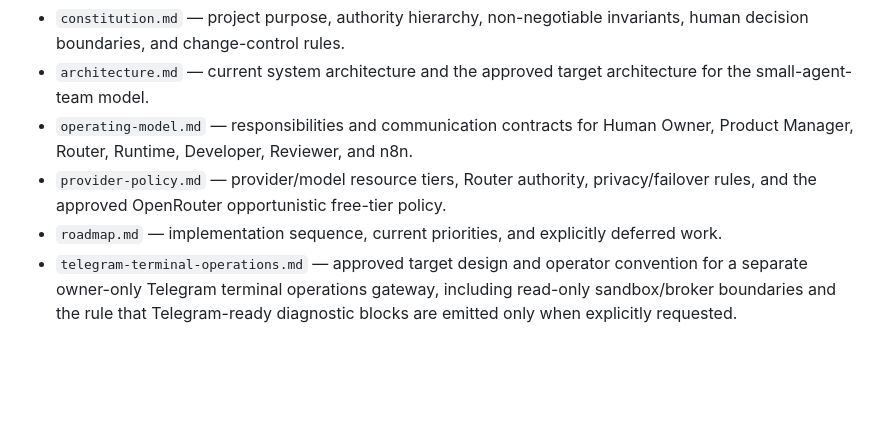
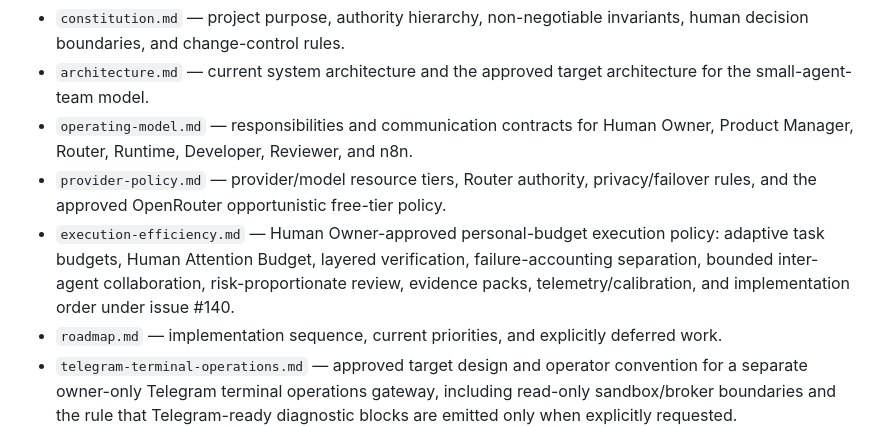
Before and after one commit to sonvhse06072/personal-coding-platform, a Markdown page: docs/project/README.md, the part around the change. GitHub-like rendering; blank space fills up the shorter version.

Commit message:
Index execution efficiency policy

```diff
--- a/docs/project/README.md
+++ b/docs/project/README.md
@@ -10,6 +10,7 @@ These documents are intentionally stored in the repository so ChatGPT, Codex, an
 - `architecture.md` — current system architecture and the approved target architecture for the small-agent-team model.
 - `operating-model.md` — responsibilities and communication contracts for Human Owner, Product Manager, Router, Runtime, Developer, Reviewer, and n8n.
 - `provider-policy.md` — provider/model resource tiers, Router authority, privacy/failover rules, and the approved OpenRouter opportunistic free-tier policy.
+- `execution-efficiency.md` — Human Owner-approved personal-budget execution policy: adaptive task budgets, Human Attention Budget, layered verification, failure-accounting separation, bounded inter-agent collaboration, risk-proportionate review, evidence packs, telemetry/calibration, and implementation order under issue #140.
 - `roadmap.md` — implementation sequence, current priorities, and explicitly deferred work.
 - `telegram-terminal-operations.md` — approved target design and operator convention for a separate owner-only Telegram terminal operations gateway, including read-only sandbox/broker boundaries and the rule that Telegram-ready diagnostic blocks are emitted only when explicitly requested.
 - `current-state.md` — mutable cross-chat handoff snapshot: active work, branches/issues/PRs/WorkOrders/jobs, blockers, evidence, next safe actions, and operational gates.
```
